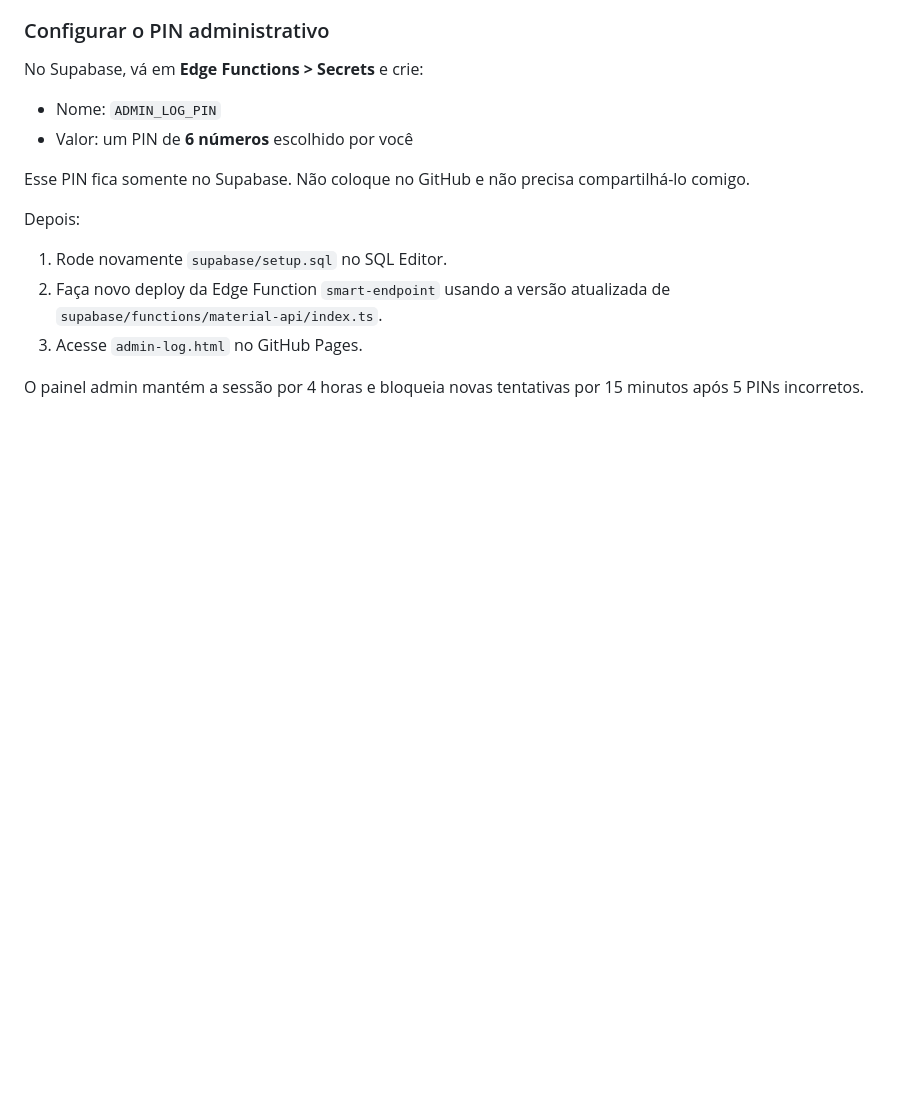
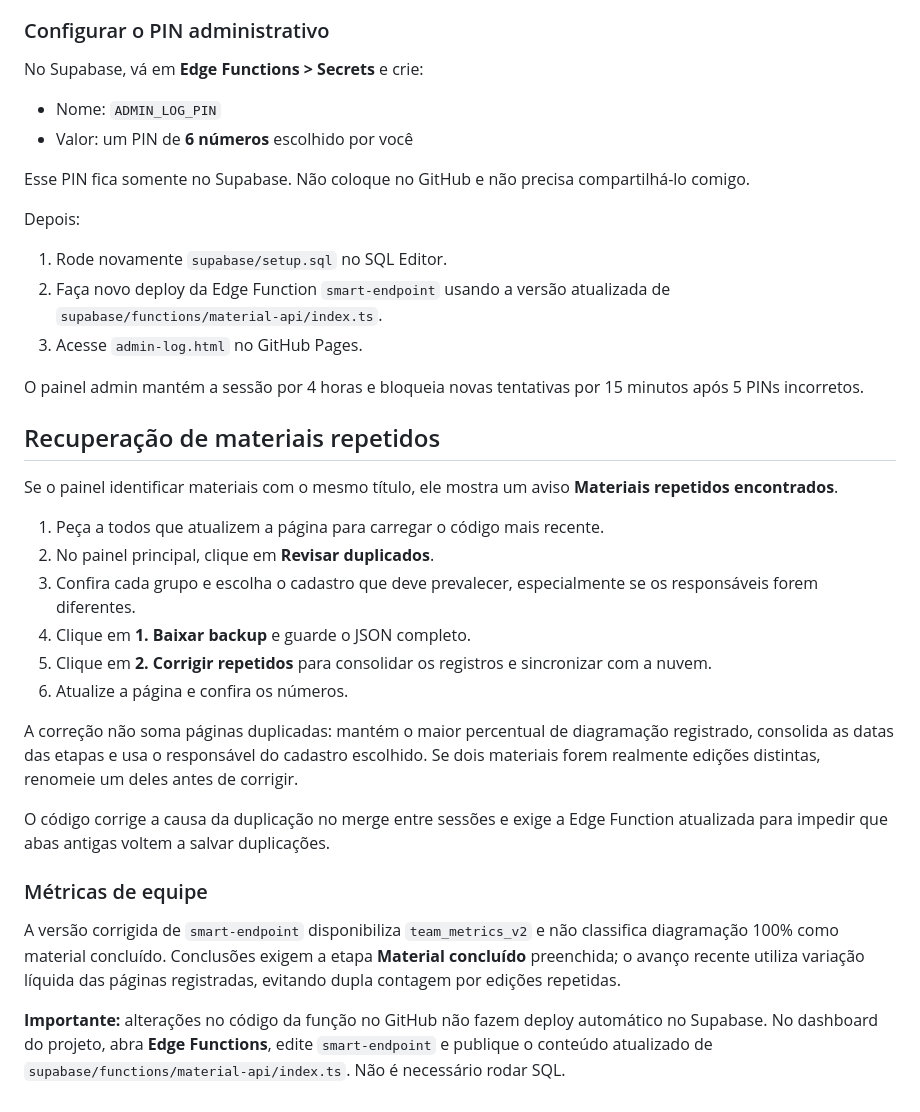
Before and after one commit to aquelekeven/material-didatico-fb, a Markdown page: SUPABASE_SETUP.md, the part around the change. Rendered like a GitHub page; blank space fills up the shorter version.

Commit message:
docs: registra recuperação segura dos duplicados

```diff
--- a/SUPABASE_SETUP.md
+++ b/SUPABASE_SETUP.md
@@ -146,3 +146,25 @@ Depois:
 3. Acesse `admin-log.html` no GitHub Pages.
 
 O painel admin mantém a sessão por 4 horas e bloqueia novas tentativas por 15 minutos após 5 PINs incorretos.
+
+
+## Recuperação de materiais repetidos
+
+Se o painel identificar materiais com o mesmo título, ele mostra um aviso **Materiais repetidos encontrados**.
+
+1. Peça a todos que atualizem a página para carregar o código mais recente.
+2. No painel principal, clique em **Revisar duplicados**.
+3. Confira cada grupo e escolha o cadastro que deve prevalecer, especialmente se os responsáveis forem diferentes.
+4. Clique em **1. Baixar backup** e guarde o JSON completo.
+5. Clique em **2. Corrigir repetidos** para consolidar os registros e sincronizar com a nuvem.
+6. Atualize a página e confira os números.
+
+A correção não soma páginas duplicadas: mantém o maior percentual de diagramação registrado, consolida as datas das etapas e usa o responsável do cadastro escolhido. Se dois materiais forem realmente edições distintas, renomeie um deles antes de corrigir.
+
+O código corrige a causa da duplicação no merge entre sessões e exige a Edge Function atualizada para impedir que abas antigas voltem a salvar duplicações.
+
+### Métricas de equipe
+
+A versão corrigida de `smart-endpoint` disponibiliza `team_metrics_v2` e não classifica diagramação 100% como material concluído. Conclusões exigem a etapa **Material concluído** preenchida; o avanço recente utiliza variação líquida das páginas registradas, evitando dupla contagem por edições repetidas.
+
+**Importante:** alterações no código da função no GitHub não fazem deploy automático no Supabase. No dashboard do projeto, abra **Edge Functions**, edite `smart-endpoint` e publique o conteúdo atualizado de `supabase/functions/material-api/index.ts`. Não é necessário rodar SQL.
```
